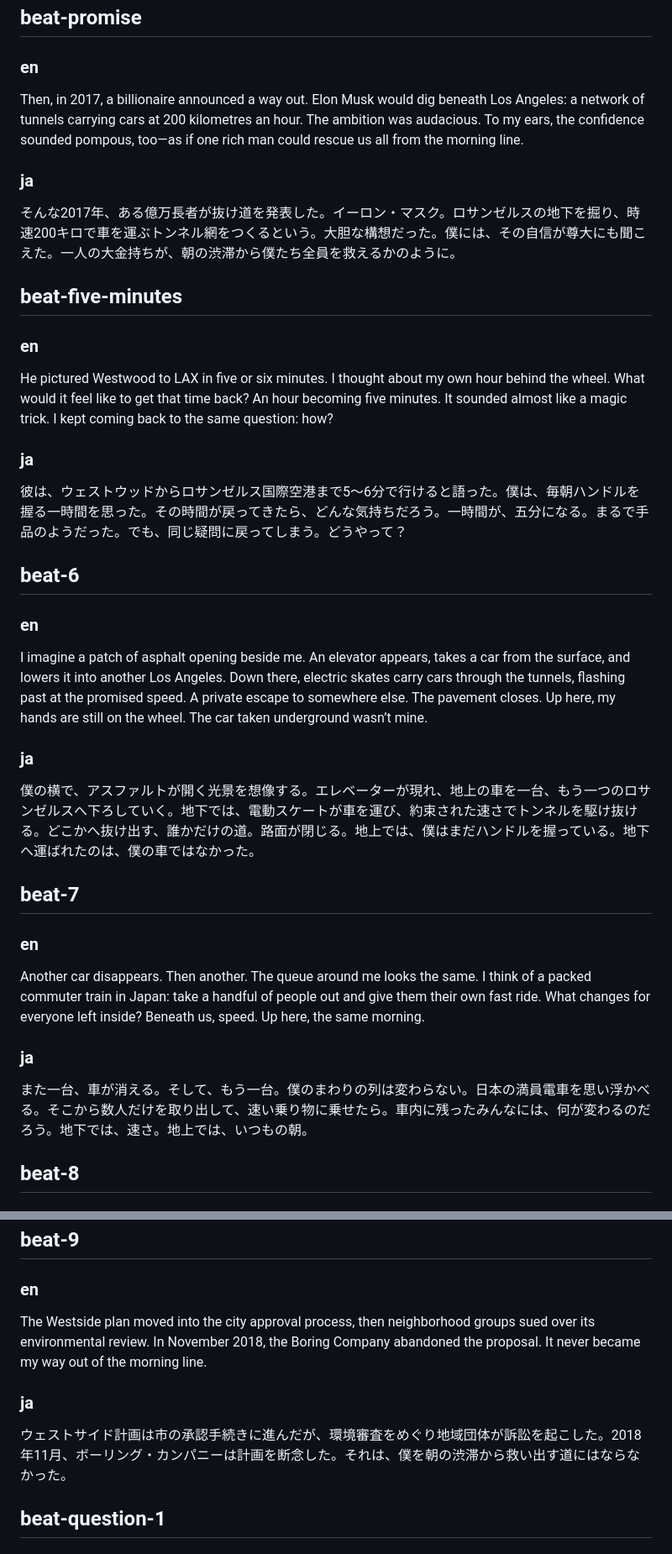
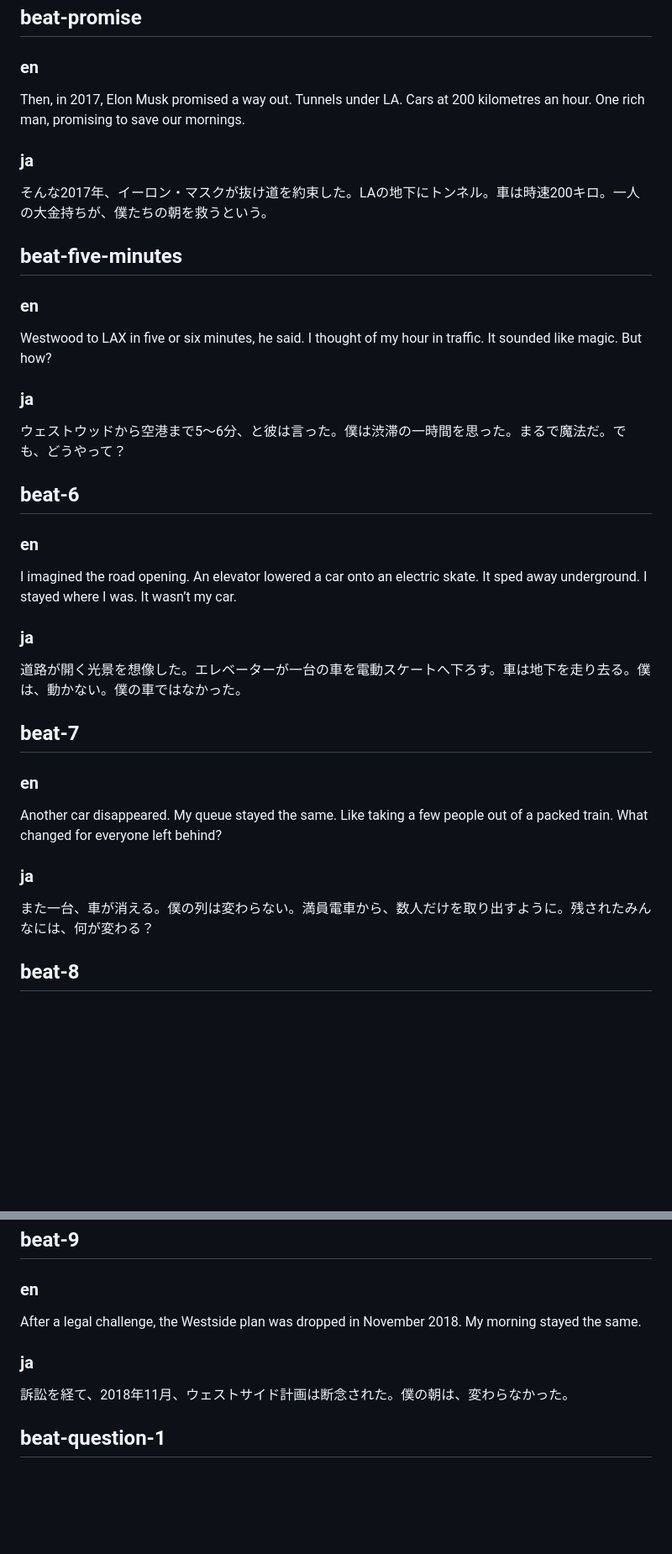
Before and after one commit to yohman/26-2-Global-Engineer, a Markdown page: content/week2-traffic-script.md, 2 parts joined by grey strips. Shown at 84% size. Rendered like a GitHub page; blank space fills up the shorter version.

Commit message:
Shorten Boring tunnel narrative in English and Japanese

```diff
--- a/content/week2-traffic-script.md
+++ b/content/week2-traffic-script.md
@@ -186,41 +186,41 @@ We wanted something better. But where would another lane go? We loved our cars,
 
 ### en
 
-Then, in 2017, a billionaire announced a way out. Elon Musk would dig beneath Los Angeles: a network of tunnels carrying cars at 200 kilometres an hour. The ambition was audacious. To my ears, the confidence sounded pompous, too—as if one rich man could rescue us all from the morning line.
+Then, in 2017, Elon Musk promised a way out. Tunnels under LA. Cars at 200 kilometres an hour. One rich man, promising to save our mornings.
 
 ### ja
 
-そんな2017年、ある億万長者が抜け道を発表した。イーロン・マスク。ロサンゼルスの地下を掘り、時速200キロで車を運ぶトンネル網をつくるという。大胆な構想だった。僕には、その自信が尊大にも聞こえた。一人の大金持ちが、朝の渋滞から僕たち全員を救えるかのように。
+そんな2017年、イーロン・マスクが抜け道を約束した。LAの地下にトンネル。車は時速200キロ。一人の大金持ちが、僕たちの朝を救うという。
 
 ## beat-five-minutes
 
 ### en
 
-He pictured Westwood to LAX in five or six minutes. I thought about my own hour behind the wheel. What would it feel like to get that time back? An hour becoming five minutes. It sounded almost like a magic trick. I kept coming back to the same question: how?
+Westwood to LAX in five or six minutes, he said. I thought of my hour in traffic. It sounded like magic. But how?
 
 ### ja
 
-彼は、ウェストウッドからロサンゼルス国際空港まで5〜6分で行けると語った。僕は、毎朝ハンドルを握る一時間を思った。その時間が戻ってきたら、どんな気持ちだろう。一時間が、五分になる。まるで手品のようだった。でも、同じ疑問に戻ってしまう。どうやって？
+ウェストウッドから空港まで5〜6分、と彼は言った。僕は渋滞の一時間を思った。まるで魔法だ。でも、どうやって？
 
 ## beat-6
 
 ### en
 
-I imagine a patch of asphalt opening beside me. An elevator appears, takes a car from the surface, and lowers it into another Los Angeles. Down there, electric skates carry cars through the tunnels, flashing past at the promised speed. A private escape to somewhere else. The pavement closes. Up here, my hands are still on the wheel. The car taken underground wasn’t mine.
+I imagined the road opening. An elevator lowered a car onto an electric skate. It sped away underground. I stayed where I was. It wasn’t my car.
 
 ### ja
 
-僕の横で、アスファルトが開く光景を想像する。エレベーターが現れ、地上の車を一台、もう一つのロサンゼルスへ下ろしていく。地下では、電動スケートが車を運び、約束された速さでトンネルを駆け抜ける。どこかへ抜け出す、誰かだけの道。路面が閉じる。地上では、僕はまだハンドルを握っている。地下へ運ばれたのは、僕の車ではなかった。
+道路が開く光景を想像した。エレベーターが一台の車を電動スケートへ下ろす。車は地下を走り去る。僕は、動かない。僕の車ではなかった。
 
 ## beat-7
 
 ### en
 
-Another car disappears. Then another. The queue around me looks the same. I think of a packed commuter train in Japan: take a handful of people out and give them their own fast ride. What changes for everyone left inside? Beneath us, speed. Up here, the same morning.
+Another car disappeared. My queue stayed the same. Like taking a few people out of a packed train. What changed for everyone left behind?
 
 ### ja
 
-また一台、車が消える。そして、もう一台。僕のまわりの列は変わらない。日本の満員電車を思い浮かべる。そこから数人だけを取り出して、速い乗り物に乗せたら。車内に残ったみんなには、何が変わるのだろう。地下では、速さ。地上では、いつもの朝。
+また一台、車が消える。僕の列は変わらない。満員電車から、数人だけを取り出すように。残されたみんなには、何が変わる？
 
 ## beat-8
 
@@ -236,11 +236,11 @@ Who was this for? How many of us could use it? Who would pay? I was not the only
 
 ### en
 
-The Westside plan moved into the city approval process, then neighborhood groups sued over its environmental review. In November 2018, the Boring Company abandoned the proposal. It never became my way out of the morning line.
+After a legal challenge, the Westside plan was dropped in November 2018. My morning stayed the same.
 
 ### ja
 
-ウェストサイド計画は市の承認手続きに進んだが、環境審査をめぐり地域団体が訴訟を起こした。2018年11月、ボーリング・カンパニーは計画を断念した。それは、僕を朝の渋滞から救い出す道にはならなかった。
+訴訟を経て、2018年11月、ウェストサイド計画は断念された。僕の朝は、変わらなかった。
 
 ## beat-question-1
 
```
